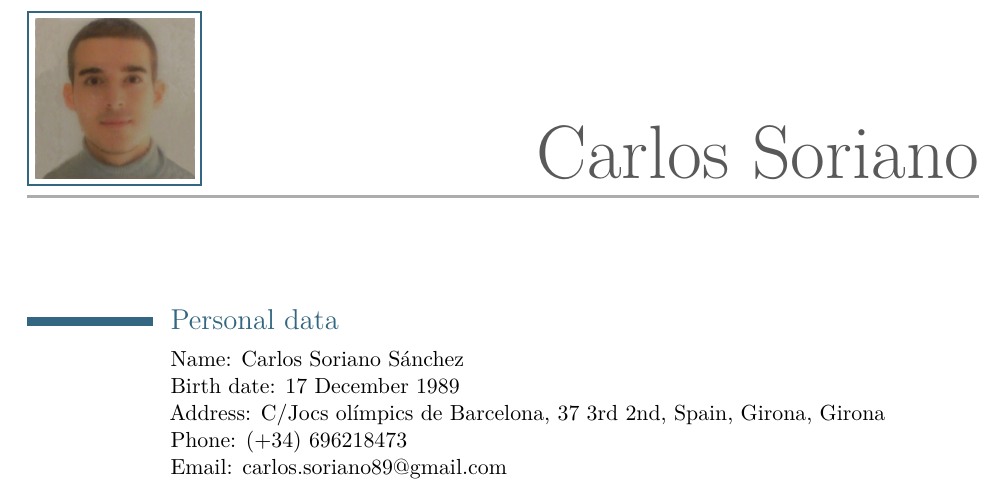
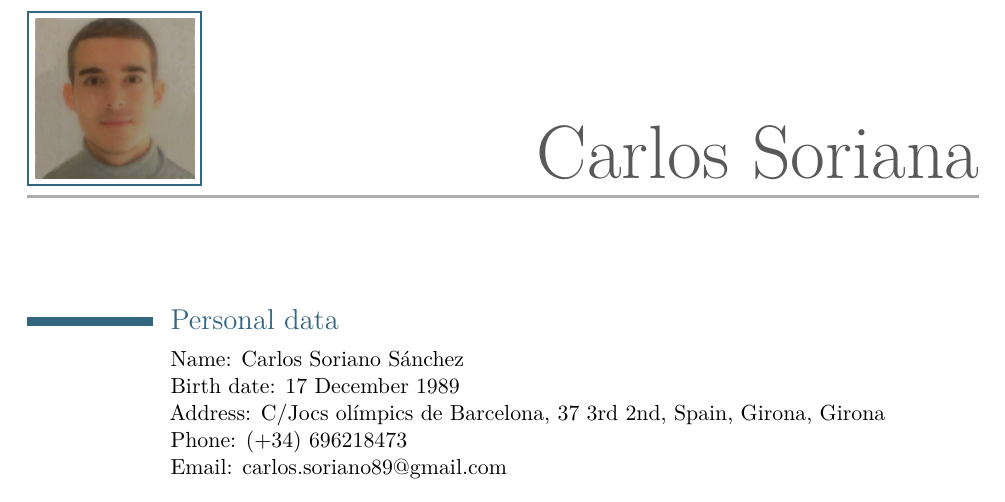
Before and after one commit to csoriano1618/resume, a LaTeX CV (Resume.tex): part of page 1 of 2, cut so that both start at the same text. Compiled offline with pdfLaTeX.

Commit message:
/ ‘Resume.pdf’ / ‘Resume.tex’

```diff
--- a/Resume.tex
+++ b/Resume.tex
@@ -25,7 +25,7 @@
 %----------------------------------------------------------------------------------------
 
 \firstname{Carlos} % Your first name
-\familyname{Soriano} % Your last name
+\familyname{Soriana} % Your last name
 
 \photo[80pt][1.0pt]{pictures/photo} % The first bracket is the picture height, the second is the thickness of the frame around the picture (0pt for no frame)
 %\quote{"A witty and playful quotation" - John Smith}
```
Also changed, not shown: Resume.pdf.
